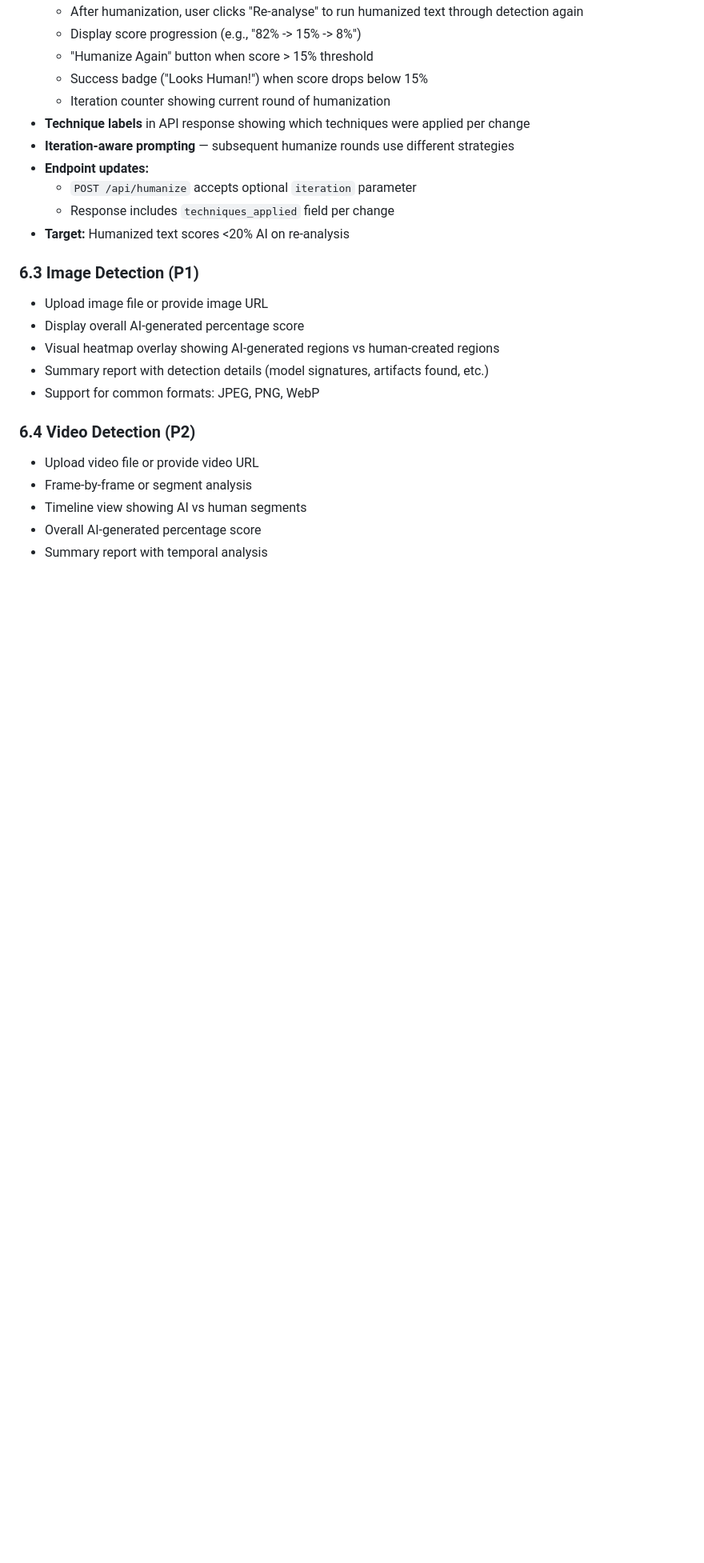
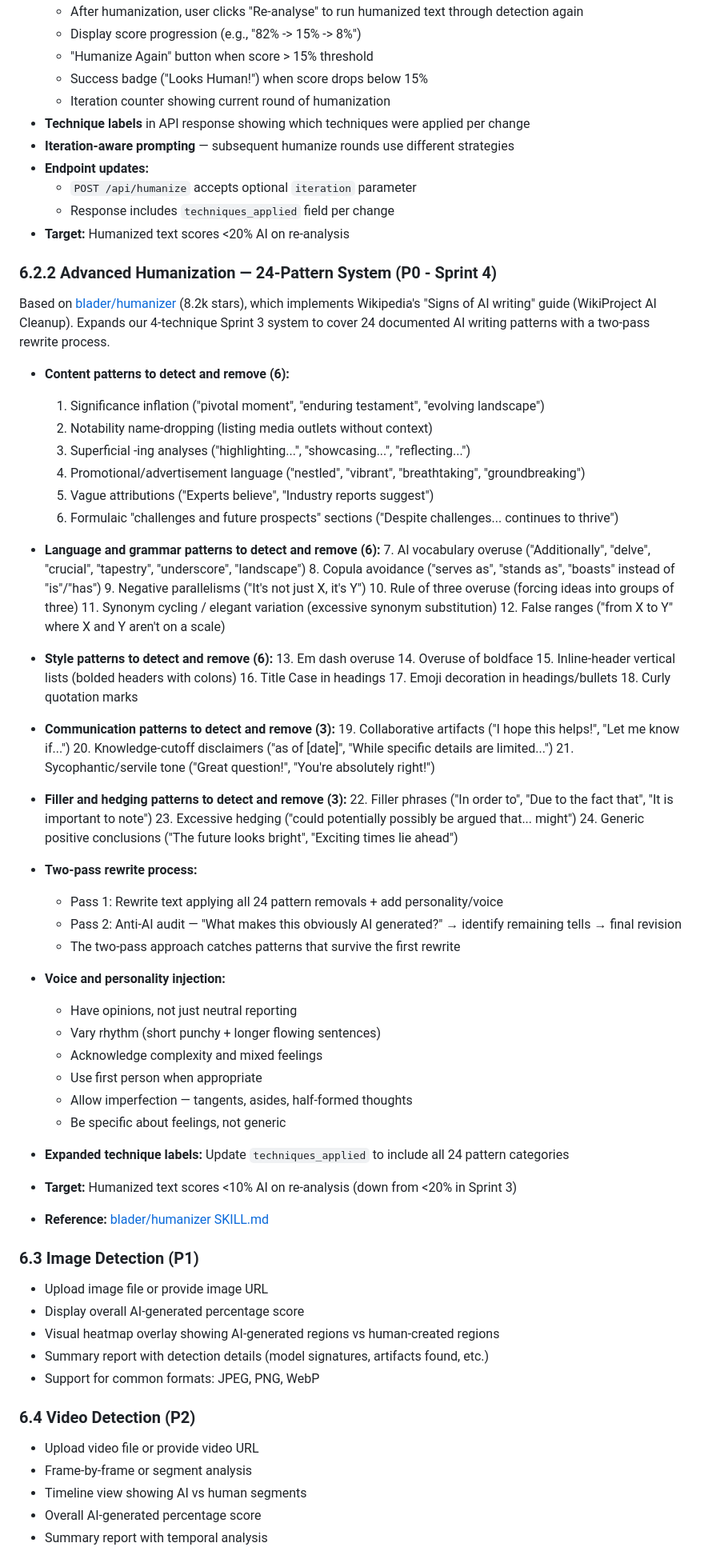
Before and after one commit to Sodiride123/humanizer-agent, a Markdown page: agent-docs/PRD.md, the part around one of its changes. Shown at 80% size. GitHub-like rendering; blank space fills up the shorter version.

```diff
--- a/agent-docs/PRD.md
+++ b/agent-docs/PRD.md
@@ -86,6 +87,61 @@ Build a web application that acts as an AI content authenticity detector. Users
   - `POST /api/humanize` accepts optional `iteration` parameter
   - Response includes `techniques_applied` field per change
 - **Target:** Humanized text scores <20% AI on re-analysis
+
+### 6.2.2 Advanced Humanization — 24-Pattern System (P0 - Sprint 4)
+
+Based on [blader/humanizer](https://github.com/blader/humanizer) (8.2k stars), which implements Wikipedia's "Signs of AI writing" guide (WikiProject AI Cleanup). Expands our 4-technique Sprint 3 system to cover 24 documented AI writing patterns with a two-pass rewrite process.
+
+- **Content patterns to detect and remove (6):**
+  1. Significance inflation ("pivotal moment", "enduring testament", "evolving landscape")
+  2. Notability name-dropping (listing media outlets without context)
+  3. Superficial -ing analyses ("highlighting...", "showcasing...", "reflecting...")
+  4. Promotional/advertisement language ("nestled", "vibrant", "breathtaking", "groundbreaking")
+  5. Vague attributions ("Experts believe", "Industry reports suggest")
+  6. Formulaic "challenges and future prospects" sections ("Despite challenges... continues to thrive")
+
+- **Language and grammar patterns to detect and remove (6):**
+  7. AI vocabulary overuse ("Additionally", "delve", "crucial", "tapestry", "underscore", "landscape")
+  8. Copula avoidance ("serves as", "stands as", "boasts" instead of "is"/"has")
+  9. Negative parallelisms ("It's not just X, it's Y")
+  10. Rule of three overuse (forcing ideas into groups of three)
+  11. Synonym cycling / elegant variation (excessive synonym substitution)
+  12. False ranges ("from X to Y" where X and Y aren't on a scale)
+
+- **Style patterns to detect and remove (6):**
+  13. Em dash overuse
+  14. Overuse of boldface
+  15. Inline-header vertical lists (bolded headers with colons)
+  16. Title Case in headings
+  17. Emoji decoration in headings/bullets
+  18. Curly quotation marks
+
+- **Communication patterns to detect and remove (3):**
+  19. Collaborative artifacts ("I hope this helps!", "Let me know if...")
+  20. Knowledge-cutoff disclaimers ("as of [date]", "While specific details are limited...")
+  21. Sycophantic/servile tone ("Great question!", "You're absolutely right!")
+
+- **Filler and hedging patterns to detect and remove (3):**
+  22. Filler phrases ("In order to", "Due to the fact that", "It is important to note")
+  23. Excessive hedging ("could potentially possibly be argued that... might")
+  24. Generic positive conclusions ("The future looks bright", "Exciting times lie ahead")
+
+- **Two-pass rewrite process:**
+  - Pass 1: Rewrite text applying all 24 pattern removals + add personality/voice
+  - Pass 2: Anti-AI audit — "What makes this obviously AI generated?" → identify remaining tells → final revision
+  - The two-pass approach catches patterns that survive the first rewrite
+
+- **Voice and personality injection:**
+  - Have opinions, not just neutral reporting
+  - Vary rhythm (short punchy + longer flowing sentences)
+  - Acknowledge complexity and mixed feelings
+  - Use first person when appropriate
+  - Allow imperfection — tangents, asides, half-formed thoughts
+  - Be specific about feelings, not generic
+
+- **Expanded technique labels:** Update `techniques_applied` to include all 24 pattern categories
+- **Target:** Humanized text scores <10% AI on re-analysis (down from <20% in Sprint 3)
+- **Reference:** [blader/humanizer SKILL.md](https://github.com/blader/humanizer/blob/main/SKILL.md)
 
 ### 6.3 Image Detection (P1)
 
```
Also changed, not shown: other parts of agent-docs/PRD.md (+5 -4 lines), memory/nova_memory.md (+59 -35 lines).
